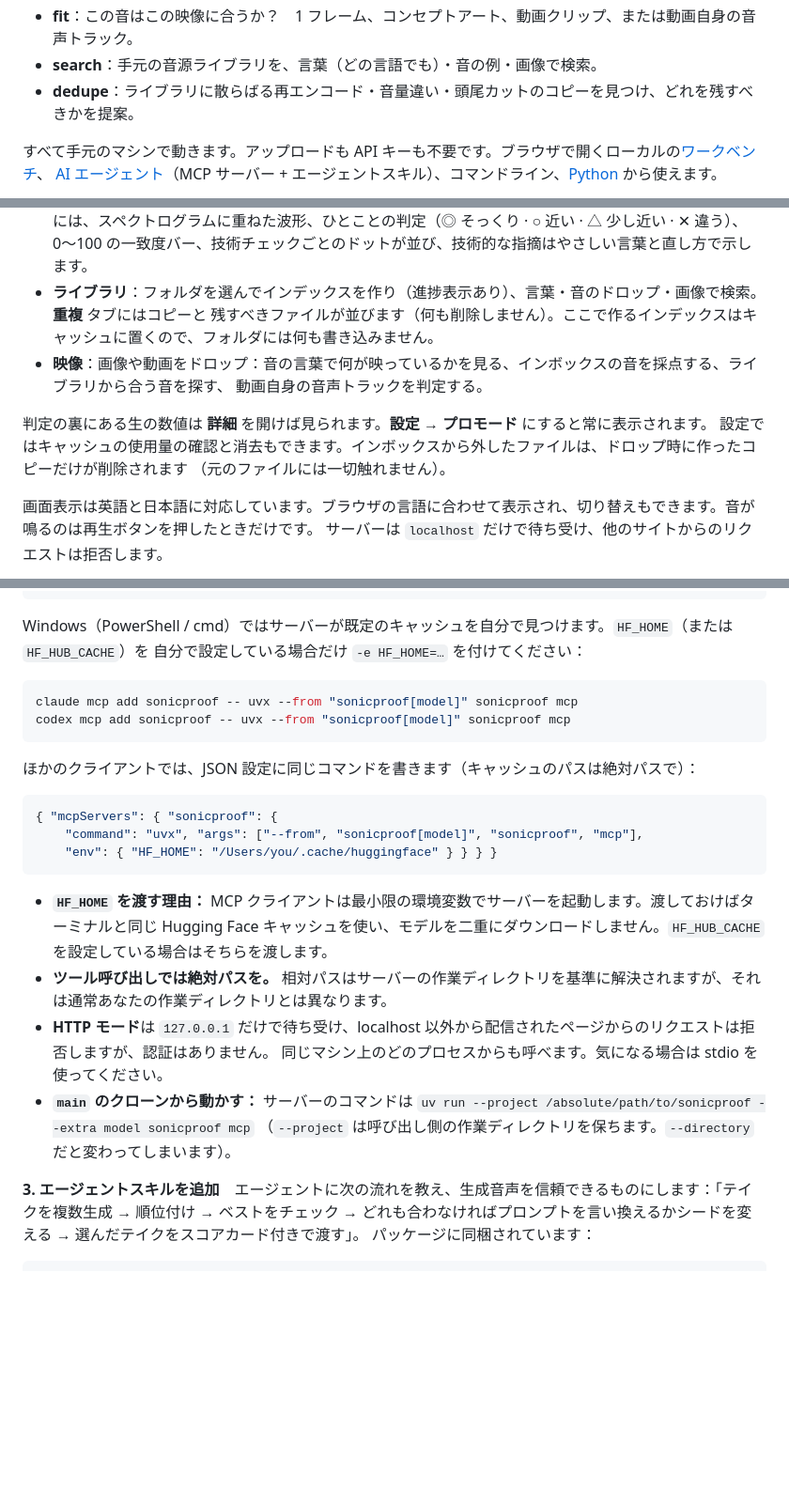
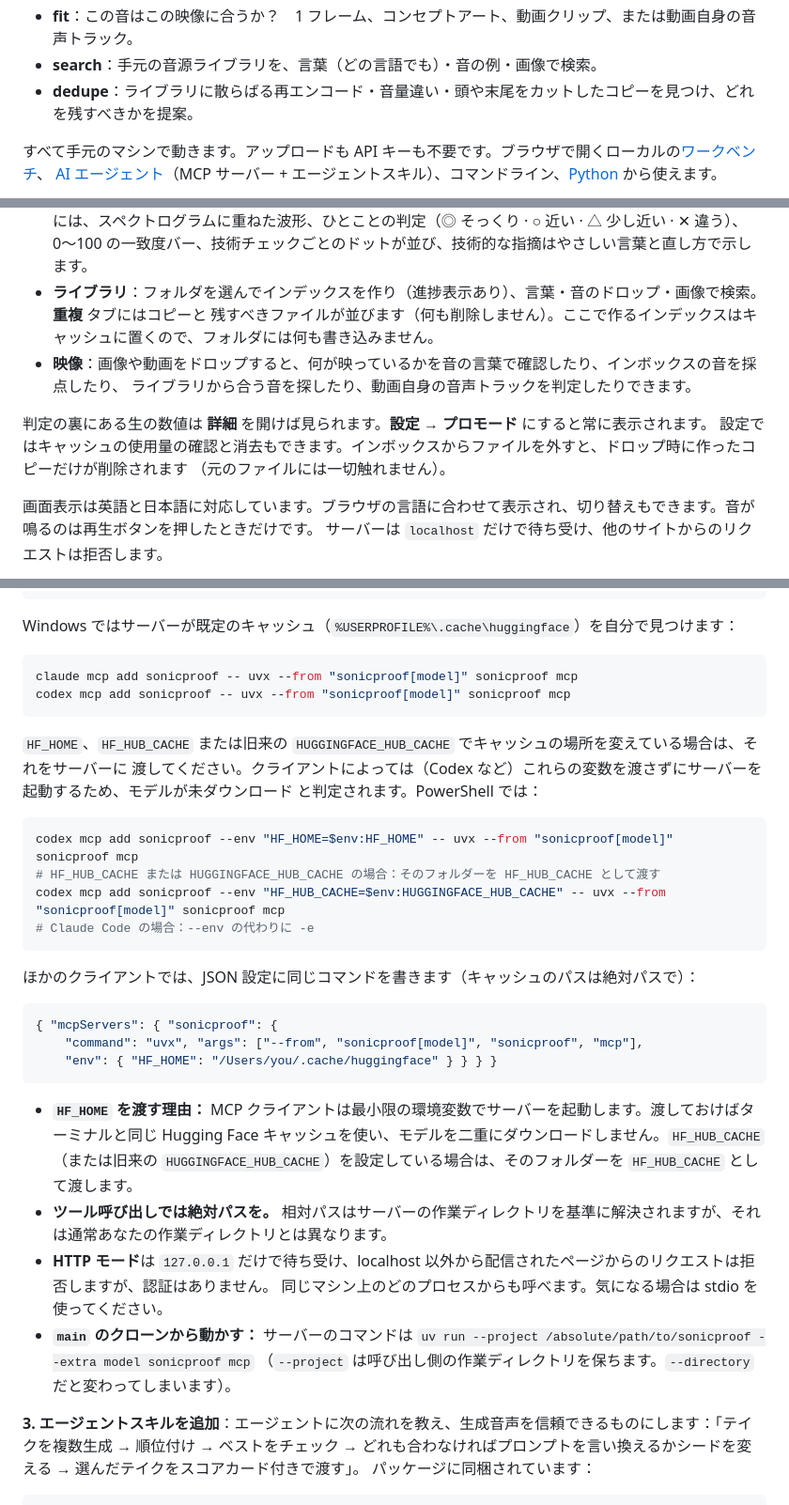
Before and after one commit to kanaworksai-hue/sonicproof, a Markdown page: README.ja.md, 3 parts joined by grey strips. Shown at 94% size. GitHub-like rendering; blank space fills up the shorter version.

````diff
--- a/README.ja.md
+++ b/README.ja.md
@@ -33,7 +33,7 @@ Sonicproof は、生成オーディオのためのローカル QA ツールで
   位相、ループのつなぎ目。問題ごとに直し方を一行で示します。
 - **fit**：この音はこの映像に合うか？　1 フレーム、コンセプトアート、動画クリップ、または動画自身の音声トラック。
 - **search**：手元の音源ライブラリを、言葉（どの言語でも）・音の例・画像で検索。
-- **dedupe**：ライブラリに散らばる再エンコード・音量違い・頭尾カットのコピーを見つけ、どれを残すべきかを提案。
+- **dedupe**：ライブラリに散らばる再エンコード・音量違い・頭や末尾をカットしたコピーを見つけ、どれを残すべきかを提案。
 
 すべて手元のマシンで動きます。アップロードも API キーも不要です。ブラウザで開くローカルの[ワークベンチ](#ワークベンチ)、
 [AI エージェント](#ai-エージェントから使う)（MCP サーバー + エージェントスキル）、コマンドライン、[Python](#python) から使えます。
@@ -163,11 +163,11 @@ sonicproof serve                            # http://localhost:7788 を開きま
   △ 少し近い · ✕ 違う）、0〜100 の一致度バー、技術チェックごとのドットが並び、技術的な指摘はやさしい言葉と直し方で示します。
 - **ライブラリ**：フォルダを選んでインデックスを作り（進捗表示あり）、言葉・音のドロップ・画像で検索。**重複** タブにはコピーと
   残すべきファイルが並びます（何も削除しません）。ここで作るインデックスはキャッシュに置くので、フォルダには何も書き込みません。
-- **映像**：画像や動画をドロップ：音の言葉で何が映っているかを見る、インボックスの音を採点する、ライブラリから合う音を探す、
-  動画自身の音声トラックを判定する。
+- **映像**：画像や動画をドロップすると、何が映っているかを音の言葉で確認したり、インボックスの音を採点したり、
+  ライブラリから合う音を探したり、動画自身の音声トラックを判定したりできます。
 
 判定の裏にある生の数値は **詳細** を開けば見られます。**設定 → プロモード** にすると常に表示されます。
-設定ではキャッシュの使用量の確認と消去もできます。インボックスから外したファイルは、ドロップ時に作ったコピーだけが削除されます
+設定ではキャッシュの使用量の確認と消去もできます。インボックスからファイルを外すと、ドロップ時に作ったコピーだけが削除されます
 （元のファイルには一切触れません）。
 
 画面表示は英語と日本語に対応しています。ブラウザの言語に合わせて表示され、切り替えもできます。音が鳴るのは再生ボタンを押したときだけです。
@@ -200,12 +200,22 @@ codex mcp add sonicproof --env HF_HOME="${HF_HOME:-$HOME/.cache/huggingface}" --
 sonicproof mcp --http --port 7789
 ```
 
-Windows（PowerShell / cmd）ではサーバーが既定のキャッシュを自分で見つけます。`HF_HOME`（または `HF_HUB_CACHE`）を
-自分で設定している場合だけ `-e HF_HOME=…` を付けてください：
+Windows ではサーバーが既定のキャッシュ（`%USERPROFILE%\.cache\huggingface`）を自分で見つけます：
 
 ```powershell
 claude mcp add sonicproof -- uvx --from "sonicproof[model]" sonicproof mcp
 codex mcp add sonicproof -- uvx --from "sonicproof[model]" sonicproof mcp
+```
+
+`HF_HOME`、`HF_HUB_CACHE` または旧来の `HUGGINGFACE_HUB_CACHE` でキャッシュの場所を変えている場合は、それをサーバーに
+渡してください。クライアントによっては（Codex など）これらの変数を渡さずにサーバーを起動するため、モデルが未ダウンロード
+と判定されます。PowerShell では：
+
+```powershell
+codex mcp add sonicproof --env "HF_HOME=$env:HF_HOME" -- uvx --from "sonicproof[model]" sonicproof mcp
+# HF_HUB_CACHE または HUGGINGFACE_HUB_CACHE の場合：そのフォルダーを HF_HUB_CACHE として渡す
+codex mcp add sonicproof --env "HF_HUB_CACHE=$env:HUGGINGFACE_HUB_CACHE" -- uvx --from "sonicproof[model]" sonicproof mcp
+# Claude Code の場合：--env の代わりに -e
 ```
 
 ほかのクライアントでは、JSON 設定に同じコマンドを書きます（キャッシュのパスは絶対パスで）：
@@ -217,14 +227,14 @@ codex mcp add sonicproof -- uvx --from "sonicproof[model]" sonicproof mcp
 ```
 
 - **`HF_HOME` を渡す理由：** MCP クライアントは最小限の環境変数でサーバーを起動します。渡しておけばターミナルと同じ
-  Hugging Face キャッシュを使い、モデルを二重にダウンロードしません。`HF_HUB_CACHE` を設定している場合はそちらを渡します。
+  Hugging Face キャッシュを使い、モデルを二重にダウンロードしません。`HF_HUB_CACHE`（または旧来の `HUGGINGFACE_HUB_CACHE`）を設定している場合は、そのフォルダーを `HF_HUB_CACHE` として渡します。
 - **ツール呼び出しでは絶対パスを。** 相対パスはサーバーの作業ディレクトリを基準に解決されますが、それは通常あなたの作業ディレクトリとは異なります。
 - **HTTP モード**は `127.0.0.1` だけで待ち受け、localhost 以外から配信されたページからのリクエストは拒否しますが、認証はありません。
   同じマシン上のどのプロセスからも呼べます。気になる場合は stdio を使ってください。
 - **`main` のクローンから動かす：** サーバーのコマンドは `uv run --project /absolute/path/to/sonicproof --extra model sonicproof mcp`
   （`--project` は呼び出し側の作業ディレクトリを保ちます。`--directory` だと変わってしまいます）。
 
-**3. エージェントスキルを追加**　エージェントに次の流れを教え、生成音声を信頼できるものにします：「テイクを複数生成 → 順位付け →
+**3. エージェントスキルを追加**：エージェントに次の流れを教え、生成音声を信頼できるものにします：「テイクを複数生成 → 順位付け →
 ベストをチェック → どれも合わなければプロンプトを言い換えるかシードを変える → 選んだテイクをスコアカード付きで渡す」。
 パッケージに同梱されています：
 
````
Also changed, not shown: other parts of README.ja.md (+2 -2 lines), README.md (+14 -4 lines), README.zh-CN.md (+19 -10 lines).
